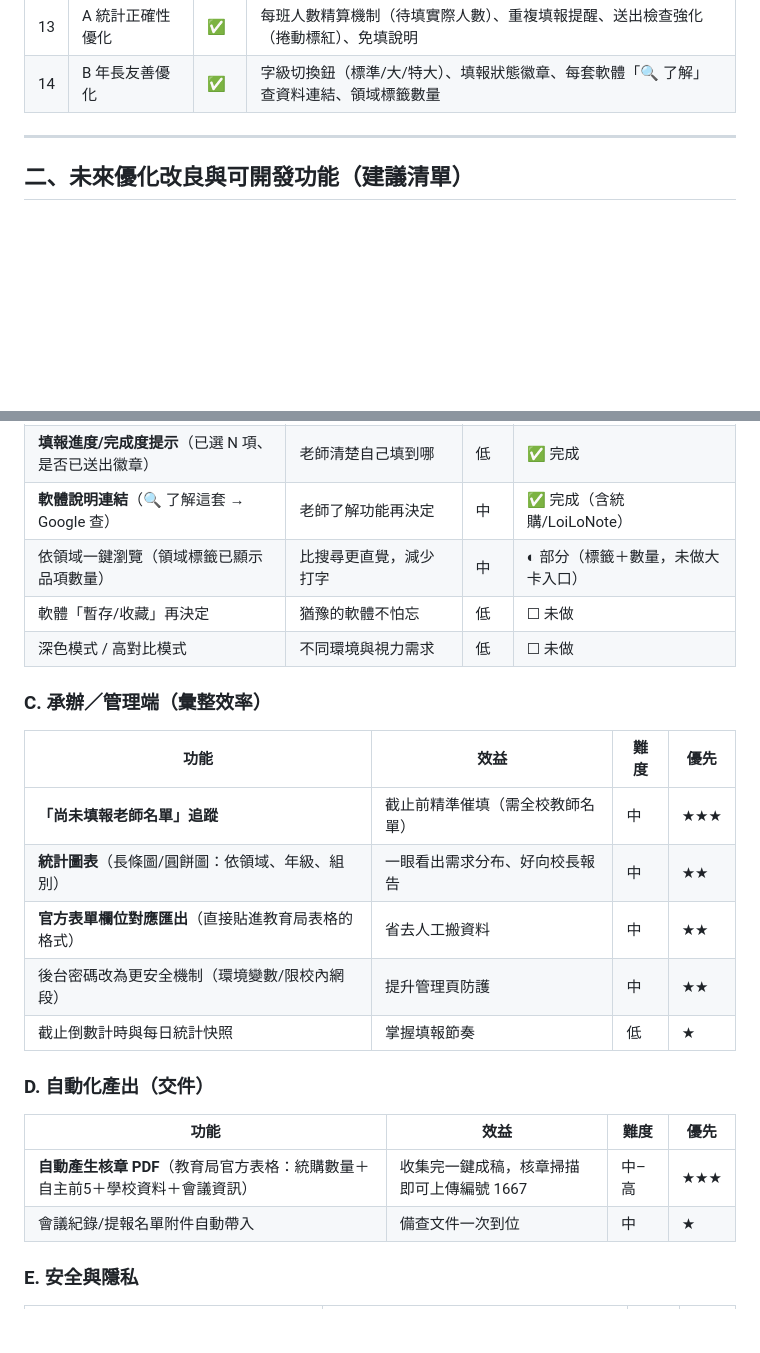
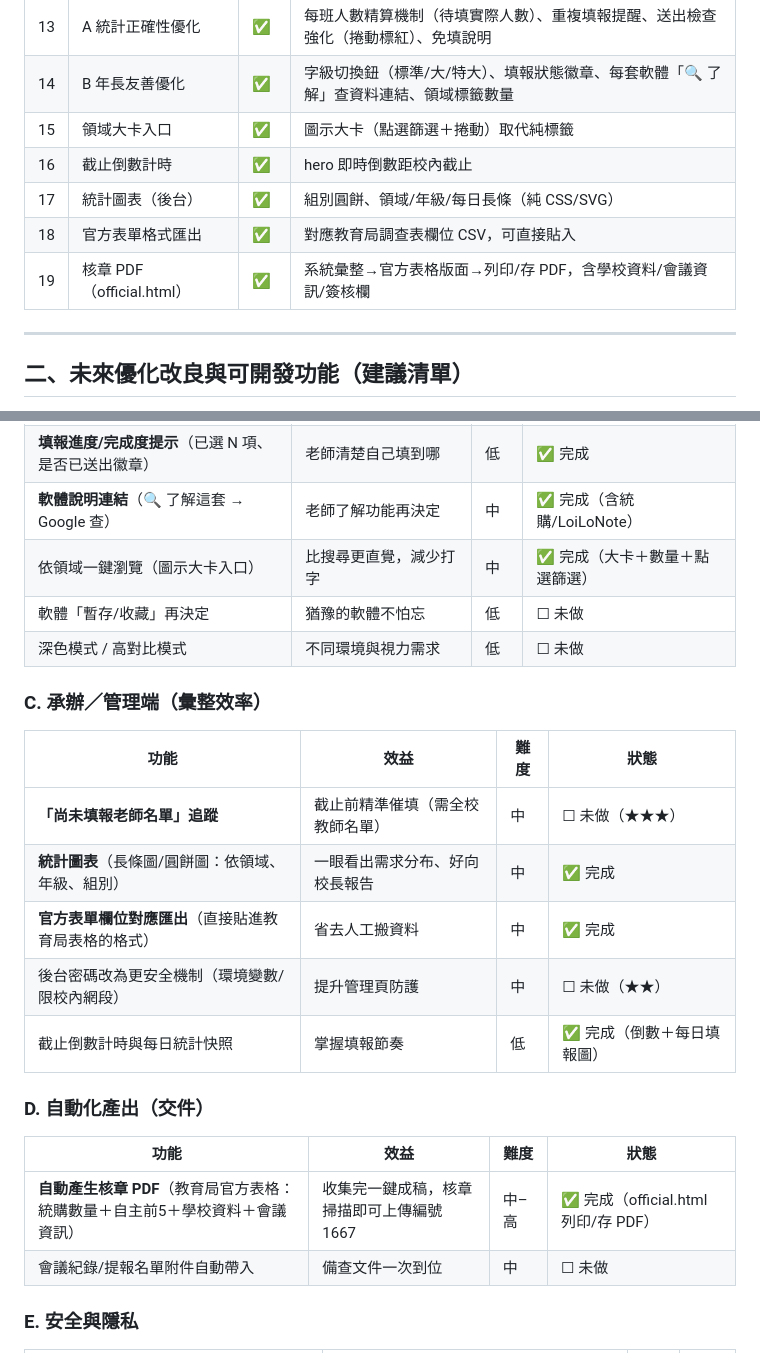
Before and after one commit to cagoooo/smes-soft-survey, a Markdown page: 進度與優化建議.md, 2 parts joined by grey strips. Rendered like a GitHub page; blank space fills up the shorter version.

Commit message:
📋 進度文件：標記領域大卡/圖表/官方匯出/倒數/核章PDF 完成
Co-Authored-By: Claude Opus 4.8 (1M context) <noreply@anthropic.com>

```diff
--- a/進度與優化建議.md
+++ b/進度與優化建議.md
@@ -24,6 +24,11 @@
 | 12 | 在地資料 | ✅ | 校內截止 6/19、學校基本資料、實際 32 班（一~四各5班、五六各6班） |
 | 13 | A 統計正確性優化 | ✅ | 每班人數精算機制（待填實際人數）、重複填報提醒、送出檢查強化（捲動標紅）、免填說明 |
 | 14 | B 年長友善優化 | ✅ | 字級切換鈕（標準/大/特大）、填報狀態徽章、每套軟體「🔍 了解」查資料連結、領域標籤數量 |
+| 15 | 領域大卡入口 | ✅ | 圖示大卡（點選篩選＋捲動）取代純標籤 |
+| 16 | 截止倒數計時 | ✅ | hero 即時倒數距校內截止 |
+| 17 | 統計圖表（後台） | ✅ | 組別圓餅、領域/年級/每日長條（純 CSS/SVG） |
+| 18 | 官方表單格式匯出 | ✅ | 對應教育局調查表欄位 CSV，可直接貼入 |
+| 19 | 核章 PDF（official.html） | ✅ | 系統彙整→官方表格版面→列印/存 PDF，含學校資料/會議資訊/簽核欄 |
 
 ---
 
@@ -46,24 +51,24 @@
 | **字級切換鈕（標準/大/特大）** | 老師自行放大，呼應年長友善方向 | 低 | ✅ 完成（持久化、跨頁套用） |
 | **填報進度/完成度提示**（已選 N 項、是否已送出徽章） | 老師清楚自己填到哪 | 低 | ✅ 完成 |
 | **軟體說明連結**（🔍 了解這套 → Google 查） | 老師了解功能再決定 | 中 | ✅ 完成（含統購/LoiLoNote） |
-| 依領域一鍵瀏覽（領域標籤已顯示品項數量） | 比搜尋更直覺，減少打字 | 中 | ◐ 部分（標籤＋數量，未做大卡入口） |
+| 依領域一鍵瀏覽（圖示大卡入口） | 比搜尋更直覺，減少打字 | 中 | ✅ 完成（大卡＋數量＋點選篩選） |
 | 軟體「暫存/收藏」再決定 | 猶豫的軟體不怕忘 | 低 | ☐ 未做 |
 | 深色模式 / 高對比模式 | 不同環境與視力需求 | 低 | ☐ 未做 |
 
 ### C. 承辦／管理端（彙整效率）
-| 功能 | 效益 | 難度 | 優先 |
+| 功能 | 效益 | 難度 | 狀態 |
 |------|------|------|------|
-| **「尚未填報老師名單」追蹤** | 截止前精準催填（需全校教師名單） | 中 | ★★★ |
-| **統計圖表**（長條圖/圓餅圖：依領域、年級、組別） | 一眼看出需求分布、好向校長報告 | 中 | ★★ |
-| **官方表單欄位對應匯出**（直接貼進教育局表格的格式） | 省去人工搬資料 | 中 | ★★ |
-| 後台密碼改為更安全機制（環境變數/限校內網段） | 提升管理頁防護 | 中 | ★★ |
-| 截止倒數計時與每日統計快照 | 掌握填報節奏 | 低 | ★ |
+| **「尚未填報老師名單」追蹤** | 截止前精準催填（需全校教師名單） | 中 | ☐ 未做（★★★） |
+| **統計圖表**（長條圖/圓餅圖：依領域、年級、組別） | 一眼看出需求分布、好向校長報告 | 中 | ✅ 完成 |
+| **官方表單欄位對應匯出**（直接貼進教育局表格的格式） | 省去人工搬資料 | 中 | ✅ 完成 |
+| 後台密碼改為更安全機制（環境變數/限校內網段） | 提升管理頁防護 | 中 | ☐ 未做（★★） |
+| 截止倒數計時與每日統計快照 | 掌握填報節奏 | 低 | ✅ 完成（倒數＋每日填報圖） |
 
 ### D. 自動化產出（交件）
-| 功能 | 效益 | 難度 | 優先 |
+| 功能 | 效益 | 難度 | 狀態 |
 |------|------|------|------|
-| **自動產生核章 PDF**（教育局官方表格：統購數量＋自主前5＋學校資料＋會議資訊） | 收集完一鍵成稿，核章掃描即可上傳編號 1667 | 中–高 | ★★★ |
-| 會議紀錄/提報名單附件自動帶入 | 備查文件一次到位 | 中 | ★ |
+| **自動產生核章 PDF**（教育局官方表格：統購數量＋自主前5＋學校資料＋會議資訊） | 收集完一鍵成稿，核章掃描即可上傳編號 1667 | 中–高 | ✅ 完成（official.html 列印/存 PDF） |
+| 會議紀錄/提報名單附件自動帶入 | 備查文件一次到位 | 中 | ☐ 未做 |
 
 ### E. 安全與隱私
 | 功能 | 效益 | 難度 | 優先 |
```
